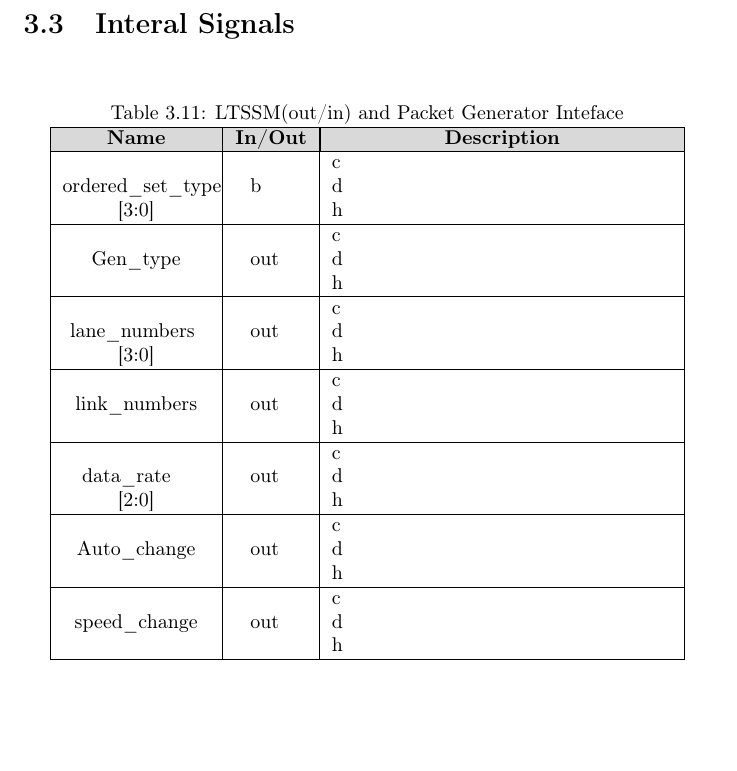
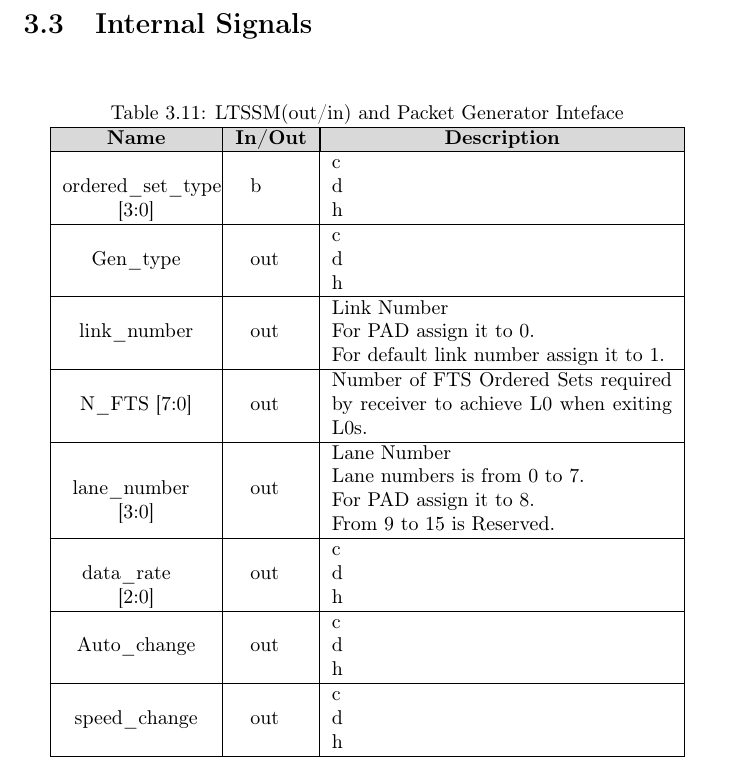
Before and after one commit to Mohamed-Elesaily/PCIe_specs, a LaTeX book (main.tex, which reads chapters/ch3.tex): part of page 40 of 63, cut so that both start at the same text, the shorter picture padded with empty space. Compiled offline with pdfLaTeX.

Commit message:
Description for (N_FTS, link_number and lane_number) signals.

```diff
--- a/chapters/ch3.tex
+++ b/chapters/ch3.tex
@@ -706,7 +706,7 @@ framing errors in Gen3\\ \hline
 
 \end{tabular}
 \end{table}
-\section{Interal Signals}
+\section{Internal Signals}
 
 \begin{table}[H]
     \caption{LTSSM(out/in) and Packet Generator Inteface}
@@ -719,9 +719,13 @@ framing errors in Gen3\\ \hline
 & \multicolumn{1}{|c|}{\textbf{Description}}\\
 \hline
 ordered\_set\_type\newline[3:0] & b & c \newline d \newline h  \\ \hline
-Gen\_type & out & c \newline d \newline h  \\ \hline
-lane\_numbers\newline[3:0] & out & c \newline d \newline h  \\ \hline
-link\_numbers & out & c \newline d \newline h  \\ \hline
+Gen\_type & out & c \newline d \newline h \\ \hline
+link\_number & out & Link Number
+\newline For PAD assign it to 0.
+\newline For default link number assign it to 1.
+\\ \hline
+N\_FTS [7:0] & out & Number of FTS Ordered Sets required by receiver to achieve L0 when exiting L0s.\\ \hline
+lane\_number\newline[3:0] & out & Lane Number \newline Lane numbers is from 0 to 7. \newline For PAD assign it to 8. \newline From 9 to 15 is Reserved.\\ \hline
 data\_rate\newline[2:0] & out & c \newline d \newline h  \\ \hline
 Auto\_change & out & c \newline d \newline h  \\ \hline
 speed\_change & out & c \newline d \newline h  \\ \hline
```
